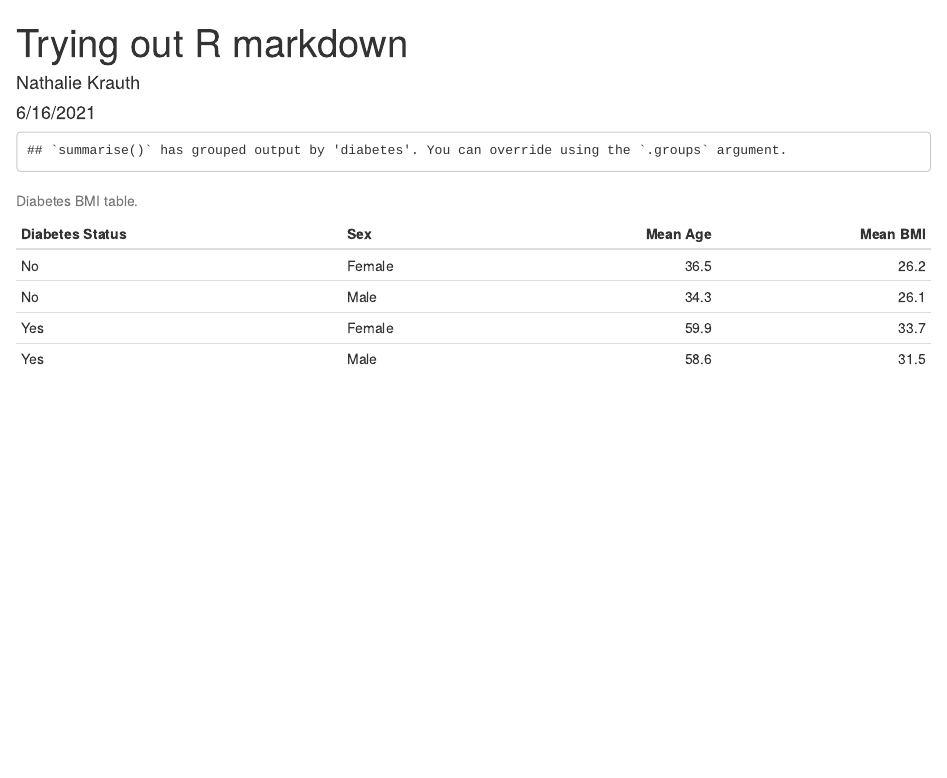
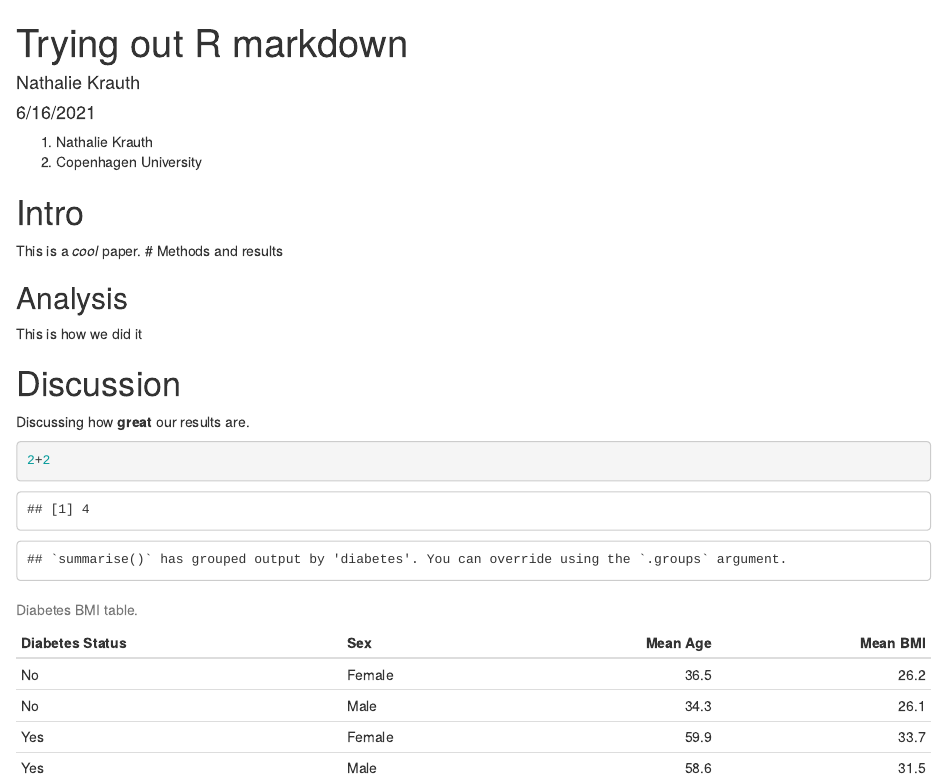
Before and after one commit to krauthn/LearningR, an R Markdown document (doc/exercises.Rmd): the page in a window 1100 px wide, from its top. The pictures show the output file doc/exercises.html that the author committed with the source, opened offline.

Commit message:
learning format

````diff
--- a/doc/exercises.Rmd
+++ b/doc/exercises.Rmd
@@ -4,6 +4,25 @@ author: "Nathalie Krauth"
 date: "6/16/2021"
 output: html_document
 ---
+1. Nathalie Krauth
+2. Copenhagen University
+
+# Intro
+
+This is a *cool* paper.
+# Methods and results
+
+## Analysis
+
+This is how we did it
+
+# Discussion
+Discussing how **great** our results are.
+
+```{r}
+2+2
+```
+
 
 ```{r setup, include=FALSE}
 source(here::here("R/package-loading.R"))
````
Also changed, not shown: doc/exercises.html.
